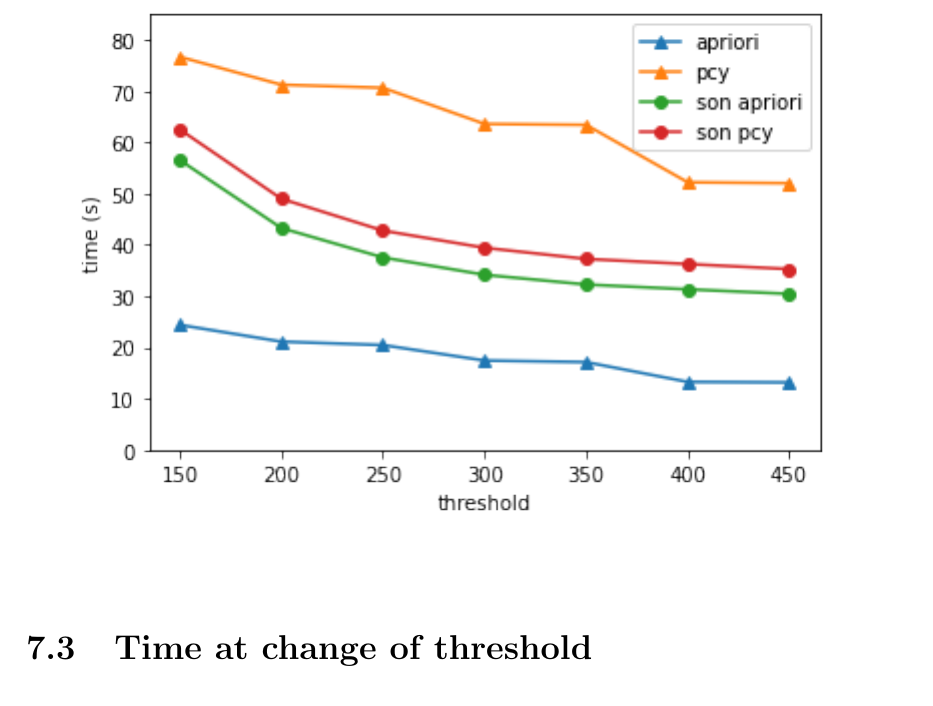
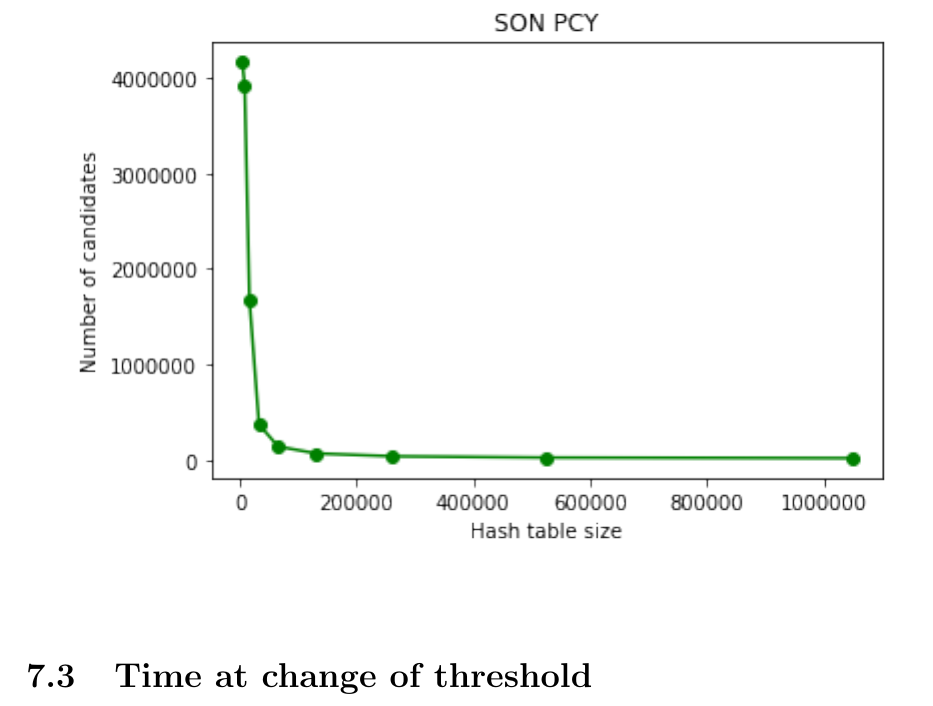
Before and after one commit to Bertonc98/ProgettoAMD, a LaTeX document (Tex/Relation.tex): part of page 14 of 16, cut so that both start at the same text. Compiled offline with pdfLaTeX.

Commit message:
son pcy candidates chart

```diff
--- a/Tex/Relation.tex
+++ b/Tex/Relation.tex
@@ -183,7 +183,7 @@ Over a sample of 600000 baskets\\
 \includegraphics[scale=1]{pcy_hsize_time.png}\\
 MISS SON PCY TIMING\\
 
-\includegraphics[scale=1]{times.png}\\
+\includegraphics[scale=1]{sonpcy_candidates.png}\\
 
 \subsection{Time at change of threshold}
 Over the same sample, containing 600000 baskets, the algorithms has been completed in:\\
```
Also changed, not shown: Tex/Relation.pdf, 2 other files.
